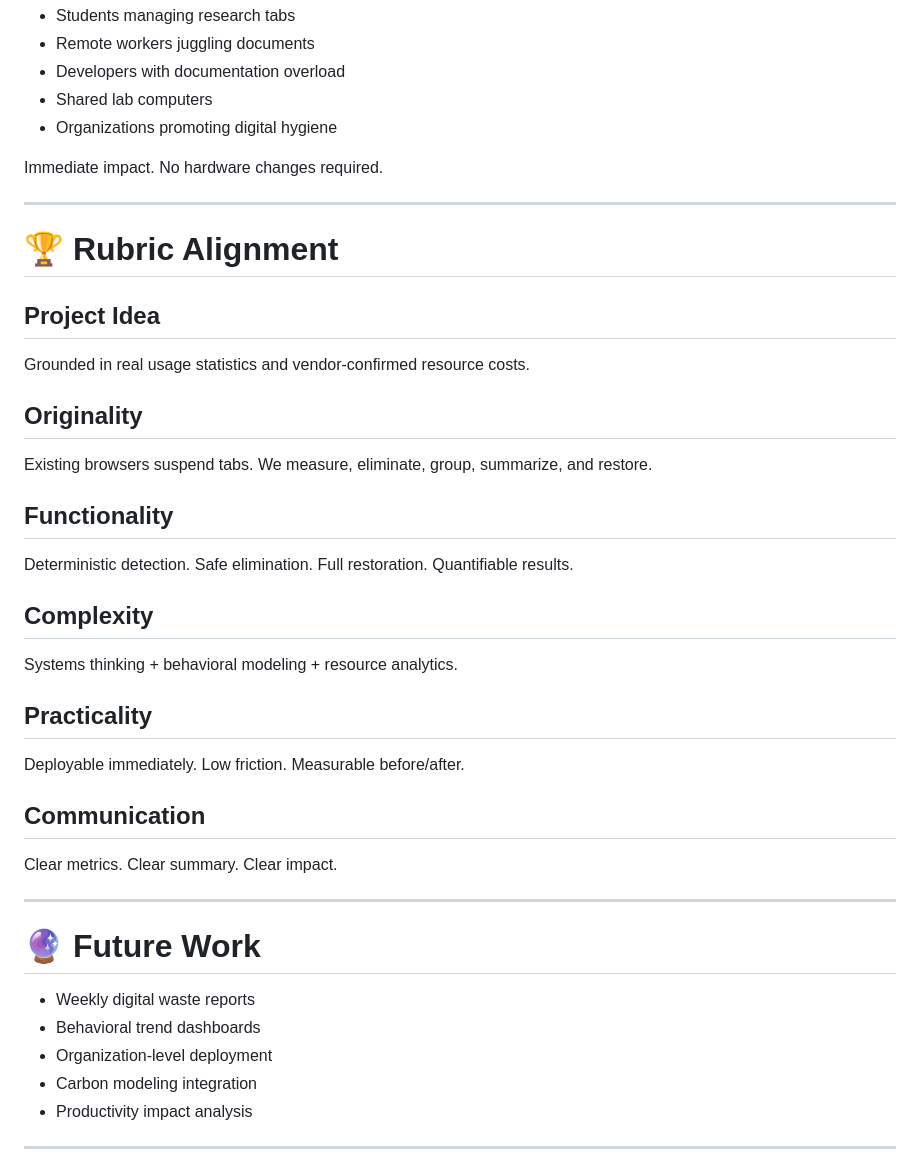
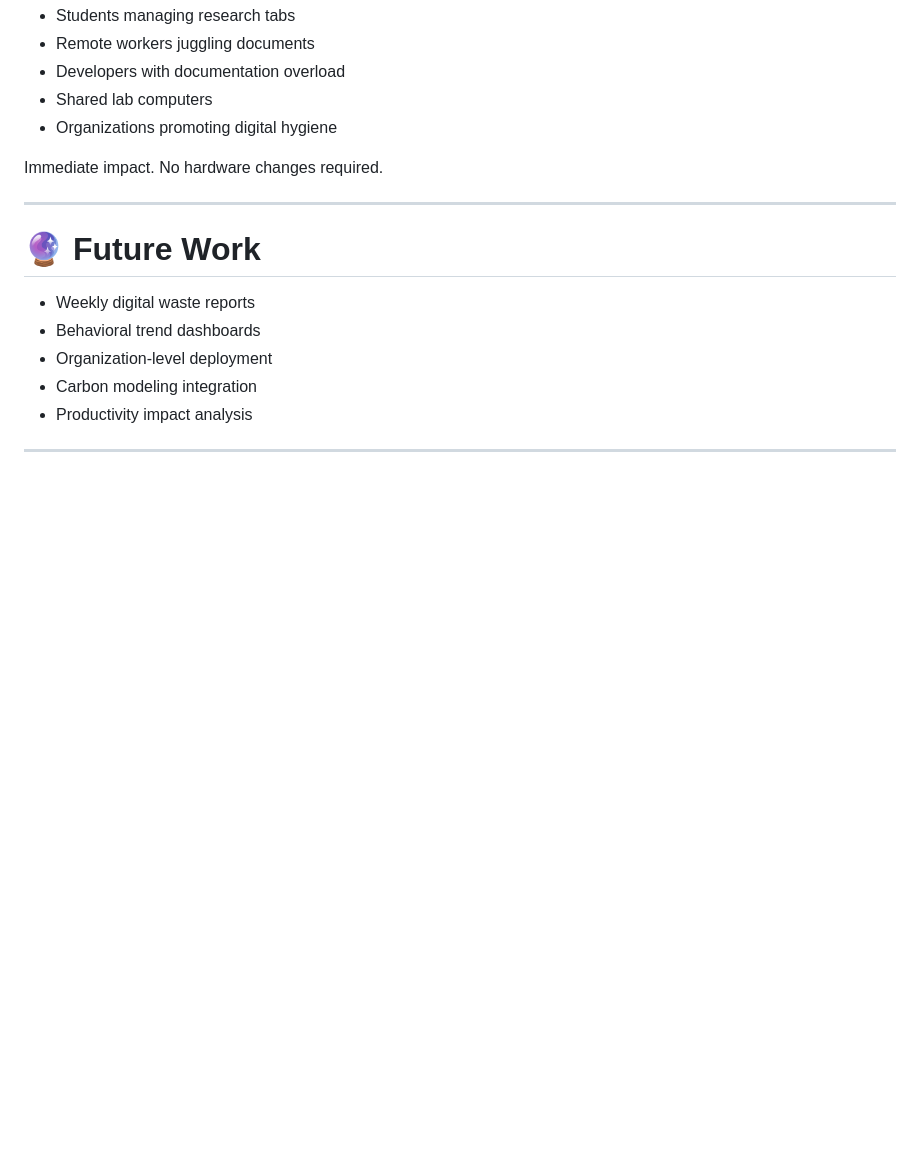
Before and after one commit to VedBorkar/pulse2026_tabbyai, a Markdown page: README.md, the part around the change. Rendered like a GitHub page; blank space fills up the shorter version.

Commit message:
Remove rubric alignment details from README
Removed the rubric alignment section from the README.

```diff
--- a/README.md
+++ b/README.md
@@ -288,37 +288,6 @@ Immediate impact.
 No hardware changes required.
 
 ---
-
-# 🏆 Rubric Alignment
-
-## Project Idea
-Grounded in real usage statistics and vendor-confirmed resource costs.
-
-## Originality
-Existing browsers suspend tabs.
-We measure, eliminate, group, summarize, and restore.
-
-## Functionality
-Deterministic detection.
-Safe elimination.
-Full restoration.
-Quantifiable results.
-
-## Complexity
-Systems thinking + behavioral modeling + resource analytics.
-
-## Practicality
-Deployable immediately.
-Low friction.
-Measurable before/after.
-
-## Communication
-Clear metrics.
-Clear summary.
-Clear impact.
-
----
-
 # 🔮 Future Work
 
 - Weekly digital waste reports
```
